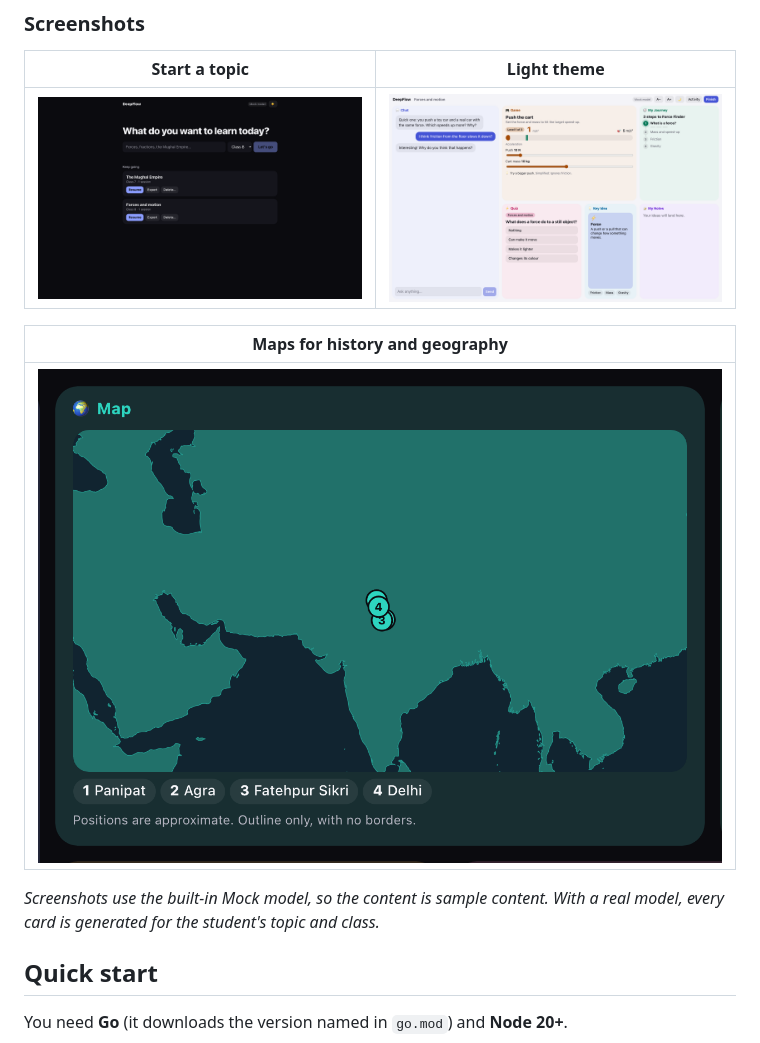
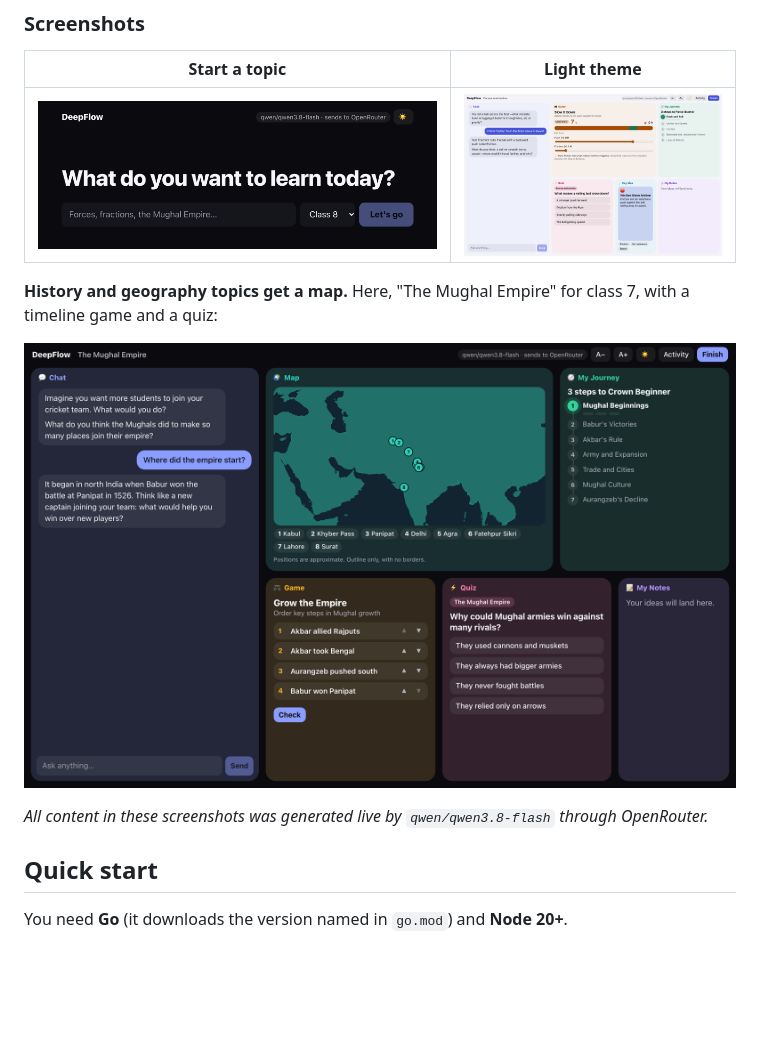
Before and after one commit to bshikhar13/DeepFlow, a Markdown page: README.md, the part around one of its changes. Drawn GitHub-style; pictures changed too: docs/screenshots/history.png (added), docs/screenshots/home.png, docs/screenshots/map.png (deleted); blank space fills up the shorter version.

Commit message:
Retake README screenshots with live Qwen content
Co-Authored-By: Claude Opus 5.5 <noreply@anthropic.com>

```diff
--- a/README.md
+++ b/README.md
@@ -28,11 +28,11 @@ A student picks a topic and their class. DeepFlow builds a workspace of live car
 |---|---|
 | ![Home page: "What do you want to learn today?" with a topic box, class picker and topics to resume](docs/screenshots/home.png) | ![The same workspace in the light theme](docs/screenshots/workspace-light.png) |
 
-| Maps for history and geography |
-|---|
-| ![Map card for "The Mughal Empire" with numbered pins for Panipat, Agra, Fatehpur Sikri and Delhi](docs/screenshots/map.png) |
+**History and geography topics get a map.** Here, "The Mughal Empire" for class 7, with a timeline game and a quiz:
 
-*Screenshots use the built-in Mock model, so the content is sample content. With a real model, every card is generated for the student's topic and class.*
+![Workspace for "The Mughal Empire": a map with pins from Kabul to Surat, a journey, a timeline game and a quiz](docs/screenshots/history.png)
+
+*All content in these screenshots was generated live by `qwen/qwen3.8-flash` through OpenRouter.*
 
 ## Quick start
 
```
Also changed, not shown: other parts of README.md (+1 -1 lines), docs/screenshots/workspace.png.
